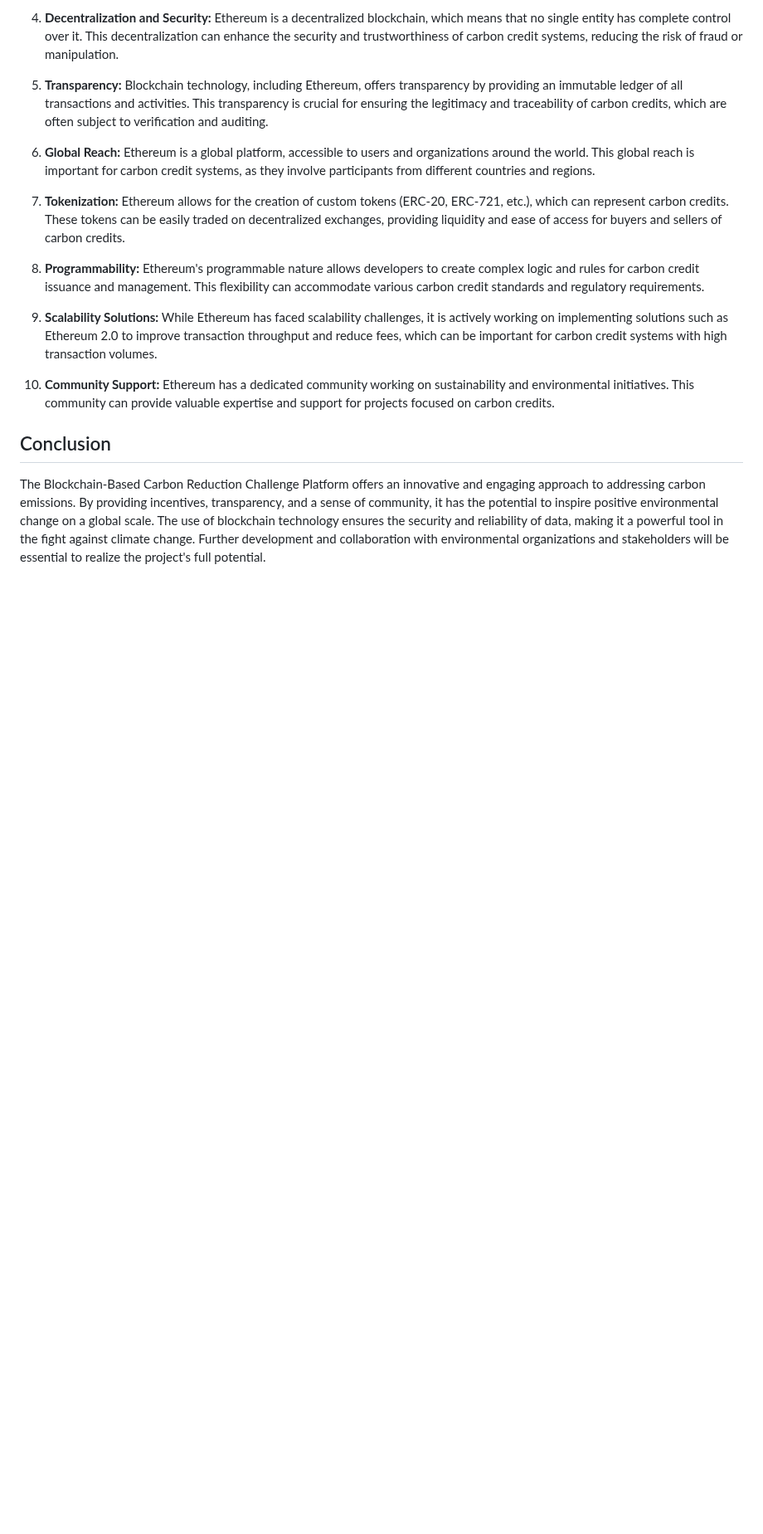
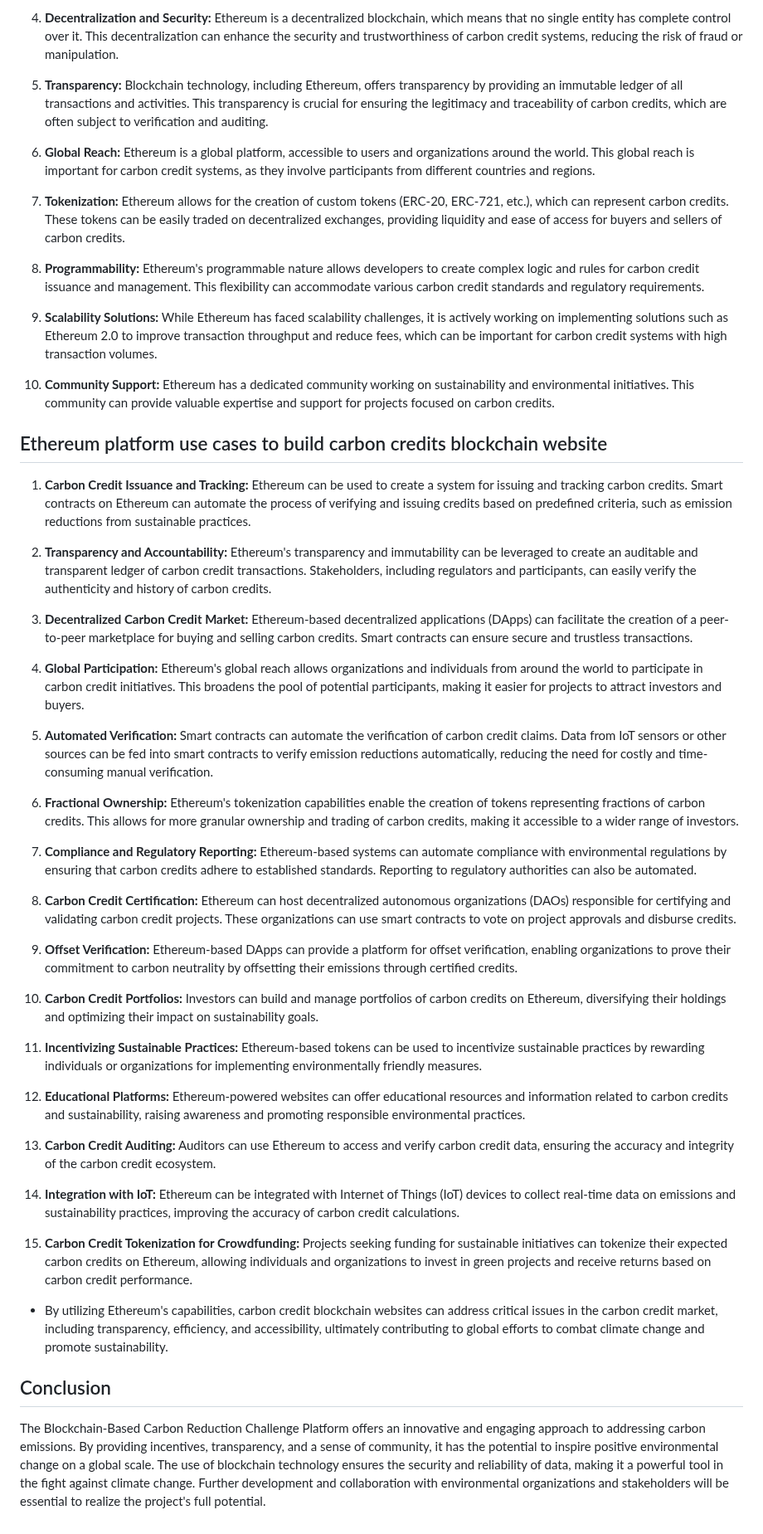
Before and after one commit to A-GHOSH-dev/blockchain-project, a Markdown page: README.md, the part around the change. Shown at 83% size. Drawn GitHub-style; blank space fills up the shorter version.

Commit message:
use case of Ethereum

```diff
--- a/README.md
+++ b/README.md
@@ -263,6 +263,40 @@ graph TD
 
 10. **Community Support:** Ethereum has a dedicated community working on sustainability and environmental initiatives. This community can provide valuable expertise and support for projects focused on carbon credits.
 
+## Ethereum platform use cases to build carbon credits blockchain website
+
+1. **Carbon Credit Issuance and Tracking:** Ethereum can be used to create a system for issuing and tracking carbon credits. Smart contracts on Ethereum can automate the process of verifying and issuing credits based on predefined criteria, such as emission reductions from sustainable practices.
+
+2. **Transparency and Accountability:** Ethereum's transparency and immutability can be leveraged to create an auditable and transparent ledger of carbon credit transactions. Stakeholders, including regulators and participants, can easily verify the authenticity and history of carbon credits.
+
+3. **Decentralized Carbon Credit Market:** Ethereum-based decentralized applications (DApps) can facilitate the creation of a peer-to-peer marketplace for buying and selling carbon credits. Smart contracts can ensure secure and trustless transactions.
+
+4. **Global Participation:** Ethereum's global reach allows organizations and individuals from around the world to participate in carbon credit initiatives. This broadens the pool of potential participants, making it easier for projects to attract investors and buyers.
+
+5. **Automated Verification:** Smart contracts can automate the verification of carbon credit claims. Data from IoT sensors or other sources can be fed into smart contracts to verify emission reductions automatically, reducing the need for costly and time-consuming manual verification.
+
+6. **Fractional Ownership:** Ethereum's tokenization capabilities enable the creation of tokens representing fractions of carbon credits. This allows for more granular ownership and trading of carbon credits, making it accessible to a wider range of investors.
+
+7. **Compliance and Regulatory Reporting:** Ethereum-based systems can automate compliance with environmental regulations by ensuring that carbon credits adhere to established standards. Reporting to regulatory authorities can also be automated.
+
+8. **Carbon Credit Certification:** Ethereum can host decentralized autonomous organizations (DAOs) responsible for certifying and validating carbon credit projects. These organizations can use smart contracts to vote on project approvals and disburse credits.
+
+9. **Offset Verification:** Ethereum-based DApps can provide a platform for offset verification, enabling organizations to prove their commitment to carbon neutrality by offsetting their emissions through certified credits.
+
+10. **Carbon Credit Portfolios:** Investors can build and manage portfolios of carbon credits on Ethereum, diversifying their holdings and optimizing their impact on sustainability goals.
+
+11. **Incentivizing Sustainable Practices:** Ethereum-based tokens can be used to incentivize sustainable practices by rewarding individuals or organizations for implementing environmentally friendly measures.
+
+12. **Educational Platforms:** Ethereum-powered websites can offer educational resources and information related to carbon credits and sustainability, raising awareness and promoting responsible environmental practices.
+
+13. **Carbon Credit Auditing:** Auditors can use Ethereum to access and verify carbon credit data, ensuring the accuracy and integrity of the carbon credit ecosystem.
+
+14. **Integration with IoT:** Ethereum can be integrated with Internet of Things (IoT) devices to collect real-time data on emissions and sustainability practices, improving the accuracy of carbon credit calculations.
+
+15. **Carbon Credit Tokenization for Crowdfunding:** Projects seeking funding for sustainable initiatives can tokenize their expected carbon credits on Ethereum, allowing individuals and organizations to invest in green projects and receive returns based on carbon credit performance.
+
+- By utilizing Ethereum's capabilities, carbon credit blockchain websites can address critical issues in the carbon credit market, including transparency, efficiency, and accessibility, ultimately contributing to global efforts to combat climate change and promote sustainability.
+
 
 
 
```
